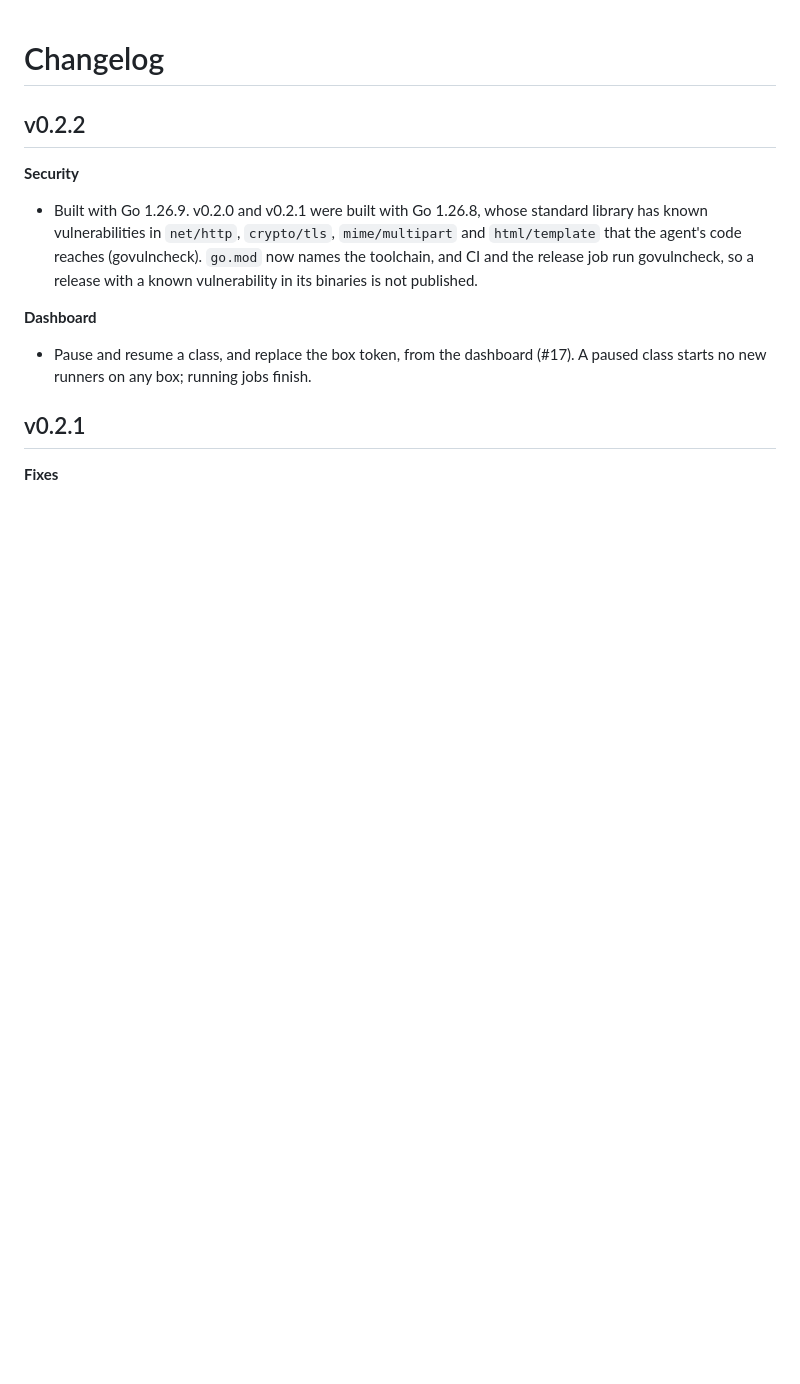
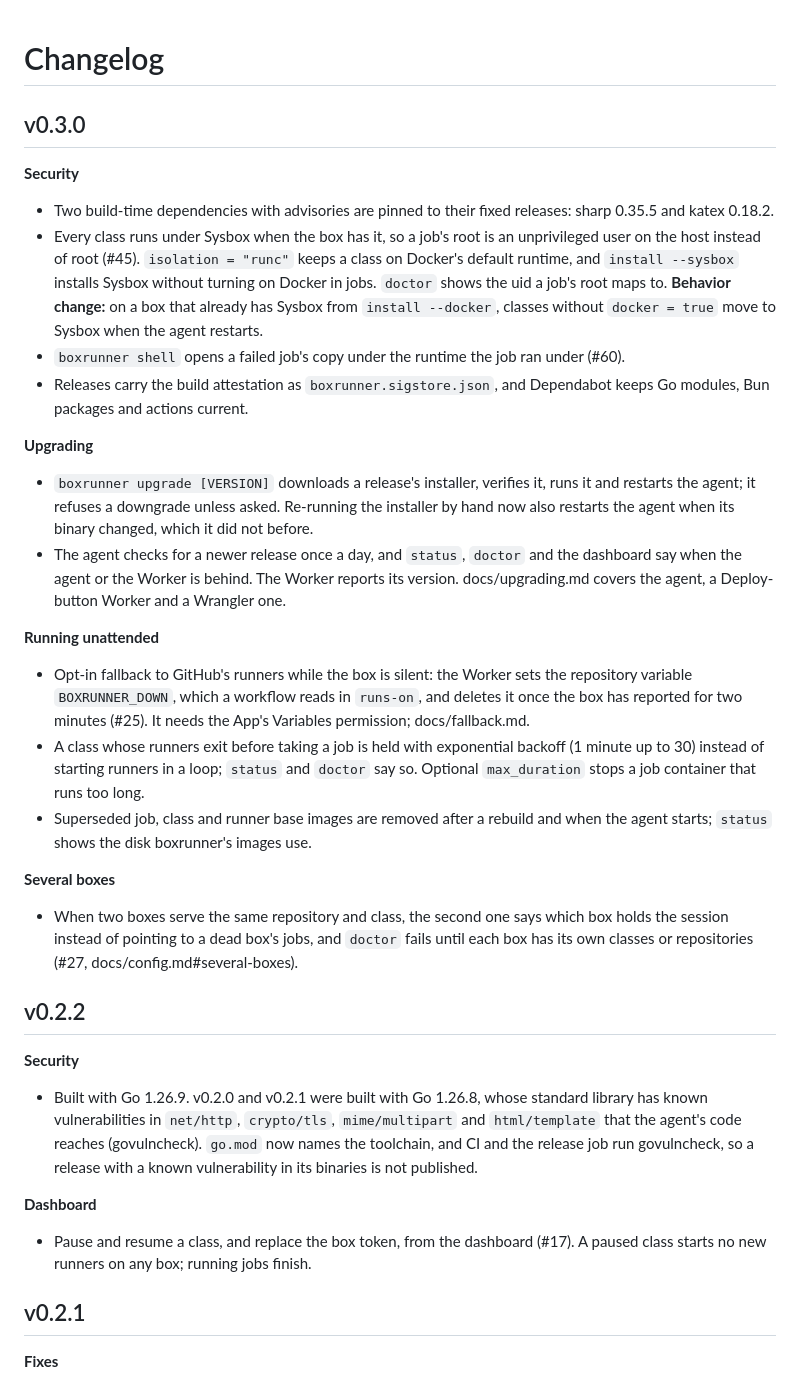
Before and after one commit to dominikzabcik/boxrunner, a Markdown page: CHANGELOG.md, the part around the change. GitHub-like rendering; blank space fills up the shorter version.

Commit message:
Changelog for v0.3.0 (#63)
The changelog for v0.3.0. It covers everything merged since v0.2.2: #42,
#44, #45, #46, #58, #59, #61 and #62.

🤖 Generated with [Claude Code](https://claude.com/claude-code)

Co-authored-by: Claude Opus 5.5 <noreply@anthropic.com>

```diff
--- a/CHANGELOG.md
+++ b/CHANGELOG.md
@@ -1,4 +1,24 @@
 # Changelog
+
+## v0.3.0
+
+**Security**
+- Two build-time dependencies with advisories are pinned to their fixed releases: sharp 0.35.5 and katex 0.18.2.
+- Every class runs under Sysbox when the box has it, so a job's root is an unprivileged user on the host instead of root (#45). `isolation = "runc"` keeps a class on Docker's default runtime, and `install --sysbox` installs Sysbox without turning on Docker in jobs. `doctor` shows the uid a job's root maps to. **Behavior change:** on a box that already has Sysbox from `install --docker`, classes without `docker = true` move to Sysbox when the agent restarts.
+- `boxrunner shell` opens a failed job's copy under the runtime the job ran under (#60).
+- Releases carry the build attestation as `boxrunner.sigstore.json`, and Dependabot keeps Go modules, Bun packages and actions current.
+
+**Upgrading**
+- `boxrunner upgrade [VERSION]` downloads a release's installer, verifies it, runs it and restarts the agent; it refuses a downgrade unless asked. Re-running the installer by hand now also restarts the agent when its binary changed, which it did not before.
+- The agent checks for a newer release once a day, and `status`, `doctor` and the dashboard say when the agent or the Worker is behind. The Worker reports its version. docs/upgrading.md covers the agent, a Deploy-button Worker and a Wrangler one.
+
+**Running unattended**
+- Opt-in fallback to GitHub's runners while the box is silent: the Worker sets the repository variable `BOXRUNNER_DOWN`, which a workflow reads in `runs-on`, and deletes it once the box has reported for two minutes (#25). It needs the App's Variables permission; docs/fallback.md.
+- A class whose runners exit before taking a job is held with exponential backoff (1 minute up to 30) instead of starting runners in a loop; `status` and `doctor` say so. Optional `max_duration` stops a job container that runs too long.
+- Superseded job, class and runner base images are removed after a rebuild and when the agent starts; `status` shows the disk boxrunner's images use.
+
+**Several boxes**
+- When two boxes serve the same repository and class, the second one says which box holds the session instead of pointing to a dead box's jobs, and `doctor` fails until each box has its own classes or repositories (#27, docs/config.md#several-boxes).
 
 ## v0.2.2
 
```
